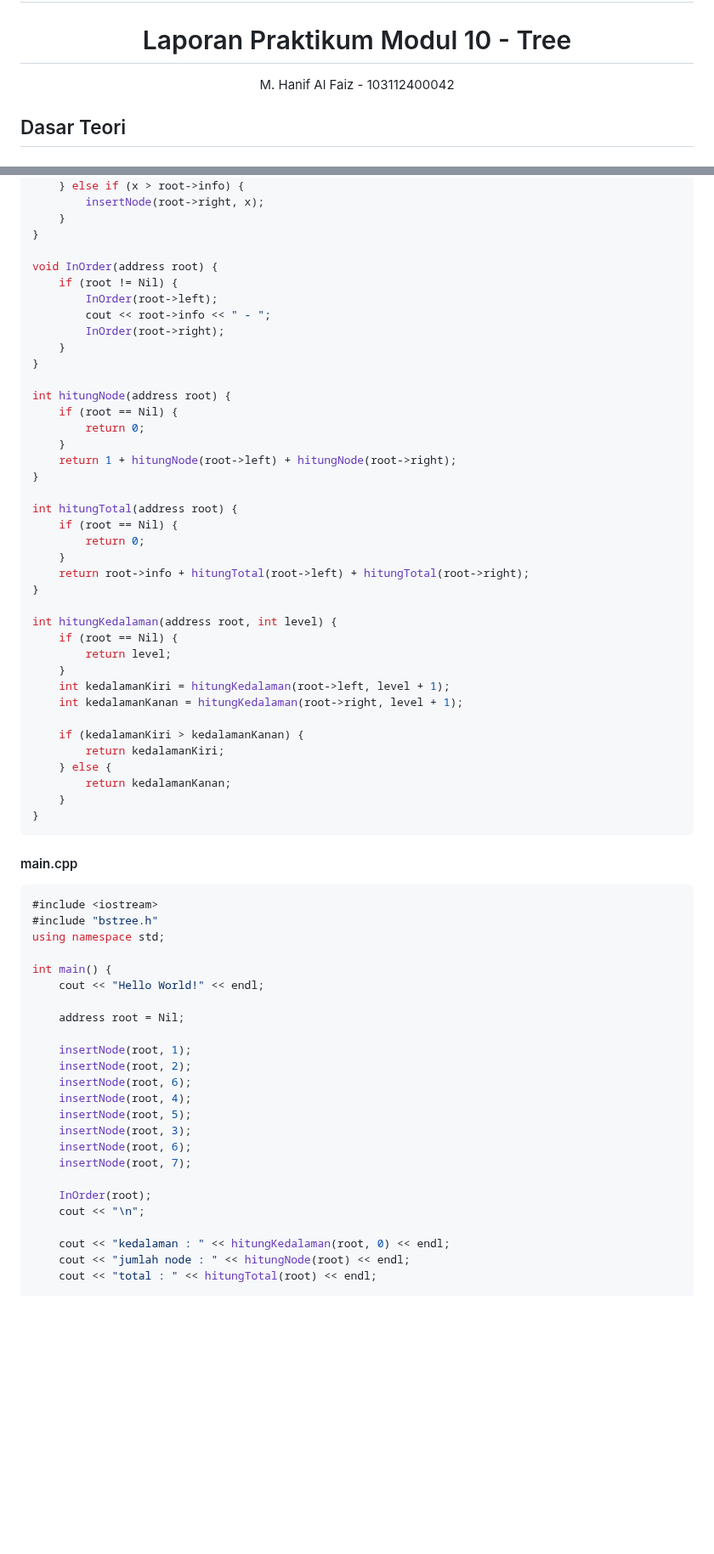
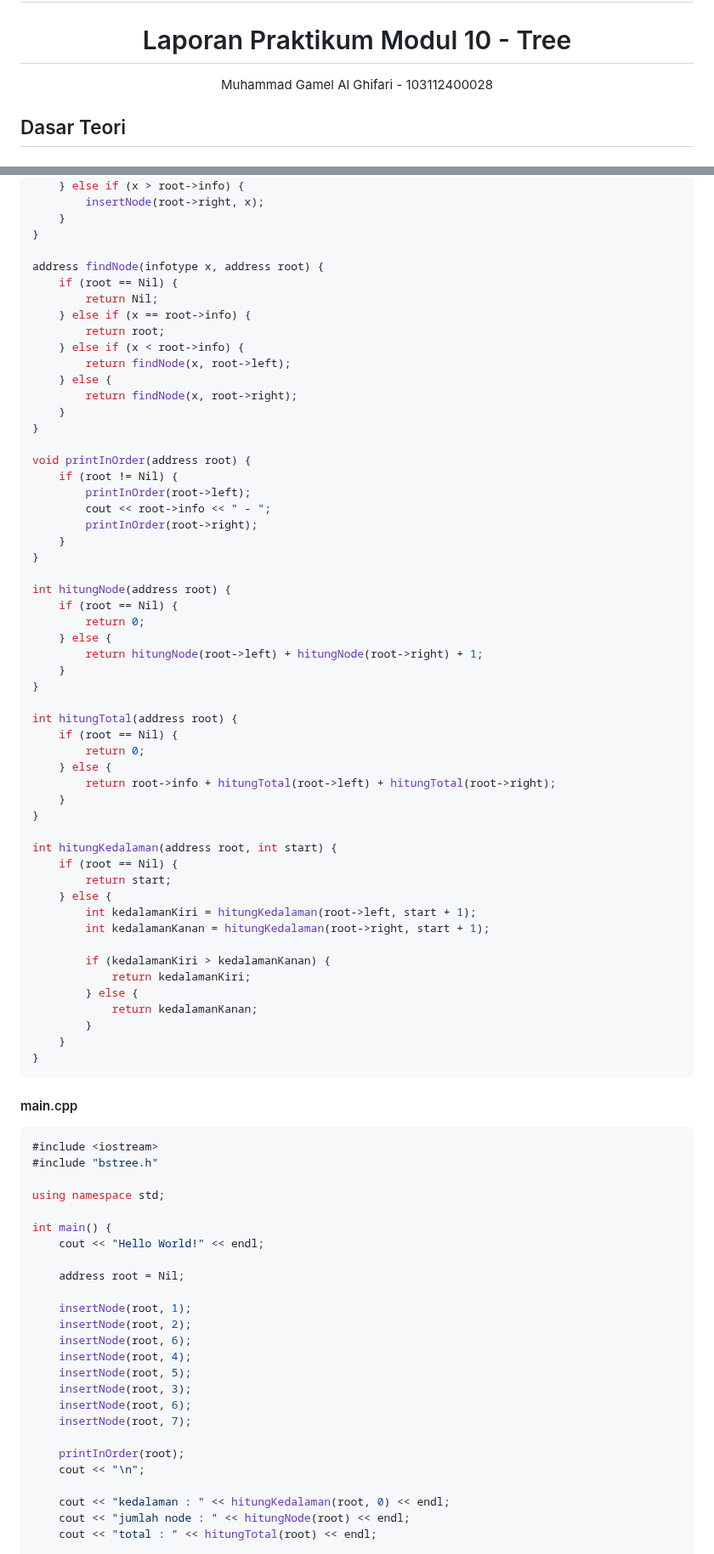
Before and after one commit to hanif-12-01/STRUKTUR_DATA_MHANIFALFAIZ, a Markdown page: WEEK 9/laprak.md, 2 parts joined by grey strips. Shown at 85% size. GitHub-like rendering; blank space fills up the shorter version.

````diff
--- a/WEEK 9/laprak.md
+++ b/WEEK 9/laprak.md
@@ -1,5 +1,5 @@
 # <h1 align="center">Laporan Praktikum Modul 10 - Tree</h1>
-<p align="center">M. Hanif Al Faiz - 103112400042</p>
+<p align="center">Muhammad Gamel Al Ghifari - 103112400028</p>
 
 ## Dasar Teori
 
@@ -921,39 +916,54 @@ void insertNode(address &root, infotype x) {
     }
 }
 
-void InOrder(address root) {
+address findNode(infotype x, address root) {
+    if (root == Nil) {
+        return Nil;
+    } else if (x == root->info) {
+        return root;
+    } else if (x < root->info) {
+        return findNode(x, root->left);
+    } else {
+        return findNode(x, root->right);
+    }
+}
+
+void printInOrder(address root) {
     if (root != Nil) {
-        InOrder(root->left);
+        printInOrder(root->left);
         cout << root->info << " - ";
-        InOrder(root->right);
+        printInOrder(root->right);
     }
 }
 
 int hitungNode(address root) {
     if (root == Nil) {
         return 0;
+    } else {
+        return hitungNode(root->left) + hitungNode(root->right) + 1;
     }
-    return 1 + hitungNode(root->left) + hitungNode(root->right);
 }
 
 int hitungTotal(address root) {
     if (root == Nil) {
         return 0;
+    } else {
+        return root->info + hitungTotal(root->left) + hitungTotal(root->right);
     }
-    return root->info + hitungTotal(root->left) + hitungTotal(root->right);
 }
 
-int hitungKedalaman(address root, int level) {
+int hitungKedalaman(address root, int start) {
     if (root == Nil) {
-        return level;
-    }
-    int kedalamanKiri = hitungKedalaman(root->left, level + 1);
-    int kedalamanKanan = hitungKedalaman(root->right, level + 1);
+        return start;
+    } else {
+        int kedalamanKiri = hitungKedalaman(root->left, start + 1);
+        int kedalamanKanan = hitungKedalaman(root->right, start + 1);
 
-    if (kedalamanKiri > kedalamanKanan) {
-        return kedalamanKiri;
-    } else {
-        return kedalamanKanan;
+        if (kedalamanKiri > kedalamanKanan) {
+            return kedalamanKiri;
+        } else {
+            return kedalamanKanan;
+        }
     }
 }
 ```
@@ -962,6 +972,7 @@ int hitungKedalaman(address root, int level) {
 ```cpp
 #include <iostream>
 #include "bstree.h"
+
 using namespace std;
 
 int main() {
@@ -978,7 +989,7 @@ int main() {
     insertNode(root, 6);
     insertNode(root, 7);
 
-    InOrder(root);
+    printInOrder(root);
     cout << "\n";
 
     cout << "kedalaman : " << hitungKedalaman(root, 0) << endl;
````
Also changed, not shown: other parts of WEEK 9/laprak.md (+58 -53 lines).
